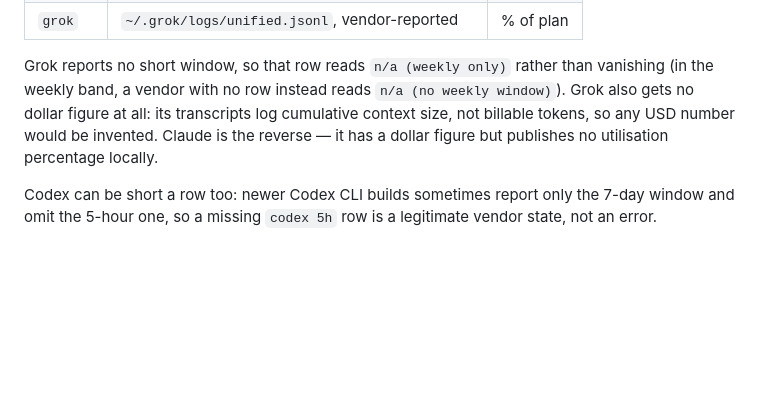
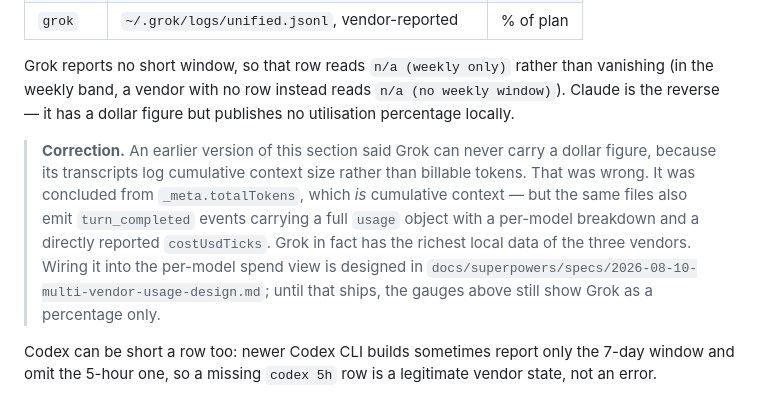
Before and after one commit to jverhoeks/claudecounter, a Markdown page: README.md, the part around the change. Rendered like a GitHub page; blank space fills up the shorter version.

Commit message:
docs: multi-vendor per-model usage design spec; correct the Grok claim
Grok turn_completed events carry a full usage object with a per-model
breakdown and a directly reported costUsdTicks. The earlier conclusion
that Grok has no billable-token signal came from _meta.totalTokens
(cumulative context) and was wrong; README corrected.

Spec covers configurable source roots (the only way to separate multiple
Claude subscriptions, since transcripts carry no account id), Grok
ingestion, vendor-supplied cost in the aggregator, and a four-mode
grouping control. Codex deferred.

```diff
--- a/README.md
+++ b/README.md
@@ -176,10 +176,19 @@ resets:
 
 Grok reports no short window, so that row reads `n/a (weekly only)`
 rather than vanishing (in the weekly band, a vendor with no row instead
-reads `n/a (no weekly window)`). Grok also gets no dollar figure at all:
-its transcripts log cumulative context size, not billable tokens, so any
-USD number would be invented. Claude is the reverse — it has a dollar
+reads `n/a (no weekly window)`). Claude is the reverse — it has a dollar
 figure but publishes no utilisation percentage locally.
+
+> **Correction.** An earlier version of this section said Grok can never
+> carry a dollar figure, because its transcripts log cumulative context
+> size rather than billable tokens. That was wrong. It was concluded from
+> `_meta.totalTokens`, which *is* cumulative context — but the same files
+> also emit `turn_completed` events carrying a full `usage` object with a
+> per-model breakdown and a directly reported `costUsdTicks`. Grok in fact
+> has the richest local data of the three vendors. Wiring it into the
+> per-model spend view is designed in
+> `docs/superpowers/specs/2026-08-10-multi-vendor-usage-design.md`; until
+> that ships, the gauges above still show Grok as a percentage only.
 
 Codex can be short a row too: newer Codex CLI builds sometimes report
 only the 7-day window and omit the 5-hour one, so a missing `codex 5h`
```
Also changed, not shown: 1 other file.
